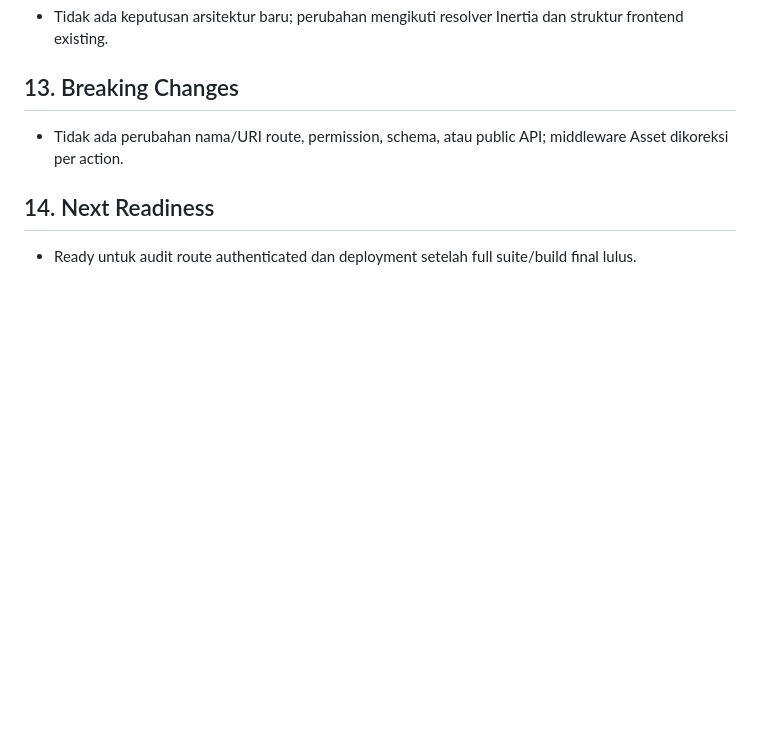
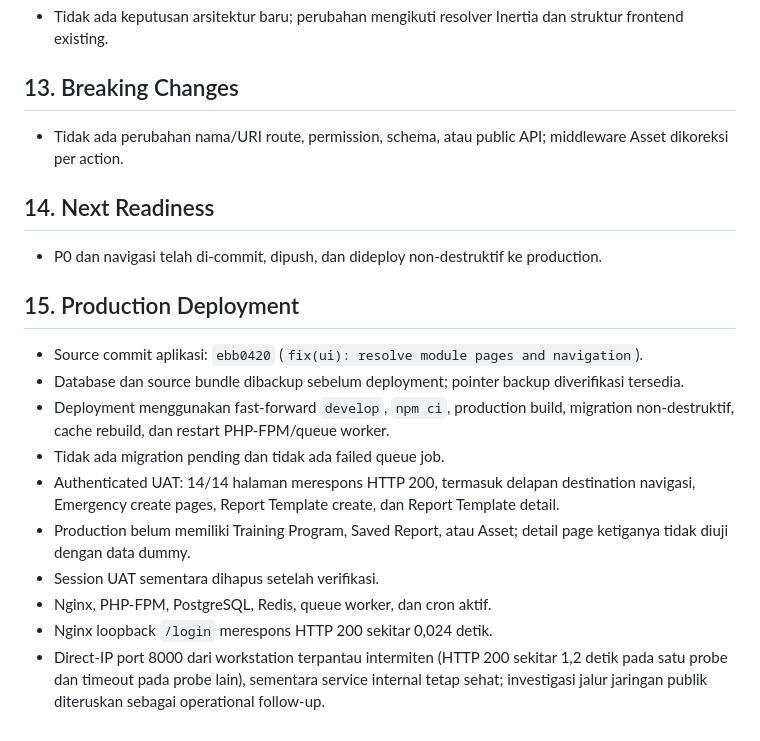
Before and after one commit to topiksarip/qhsse-app, a Markdown page: handoff/P0-INERTIA-UI-RESOLUTION-2026-07-13-HANDOFF.md, the part around the change. Rendered like a GitHub page; blank space fills up the shorter version.

Commit message:
docs(handoff): record P0 deployment UAT

```diff
--- a/handoff/P0-INERTIA-UI-RESOLUTION-2026-07-13-HANDOFF.md
+++ b/handoff/P0-INERTIA-UI-RESOLUTION-2026-07-13-HANDOFF.md
@@ -98,4 +98,17 @@
 
 ## 14. Next Readiness
 
-- Ready untuk audit route authenticated dan deployment setelah full suite/build final lulus.
+- P0 dan navigasi telah di-commit, dipush, dan dideploy non-destruktif ke production.
+
+## 15. Production Deployment
+
+- Source commit aplikasi: `ebb0420` (`fix(ui): resolve module pages and navigation`).
+- Database dan source bundle dibackup sebelum deployment; pointer backup diverifikasi tersedia.
+- Deployment menggunakan fast-forward `develop`, `npm ci`, production build, migration non-destruktif, cache rebuild, dan restart PHP-FPM/queue worker.
+- Tidak ada migration pending dan tidak ada failed queue job.
+- Authenticated UAT: 14/14 halaman merespons HTTP 200, termasuk delapan destination navigasi, Emergency create pages, Report Template create, dan Report Template detail.
+- Production belum memiliki Training Program, Saved Report, atau Asset; detail page ketiganya tidak diuji dengan data dummy.
+- Session UAT sementara dihapus setelah verifikasi.
+- Nginx, PHP-FPM, PostgreSQL, Redis, queue worker, dan cron aktif.
+- Nginx loopback `/login` merespons HTTP 200 sekitar 0,024 detik.
+- Direct-IP port 8000 dari workstation terpantau intermiten (HTTP 200 sekitar 1,2 detik pada satu probe dan timeout pada probe lain), sementara service internal tetap sehat; investigasi jalur jaringan publik diteruskan sebagai operational follow-up.
```
